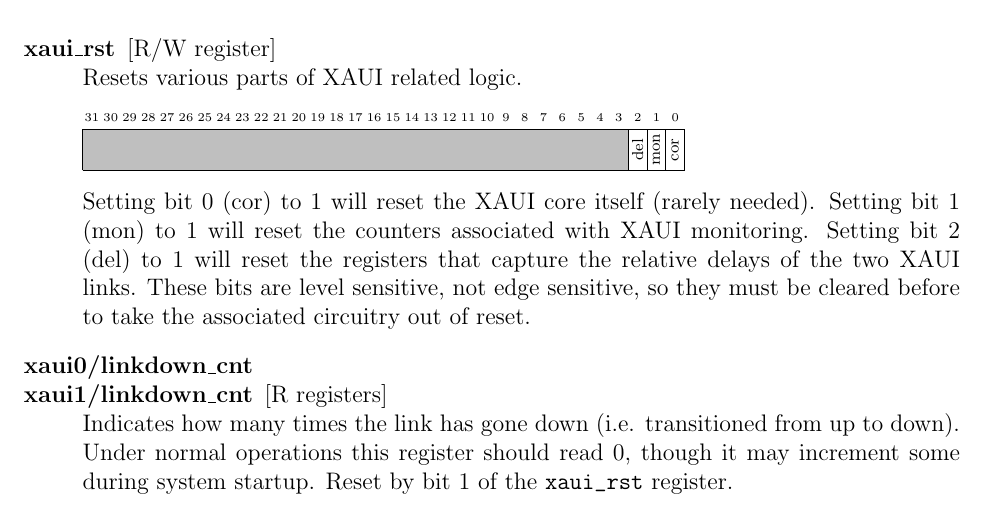
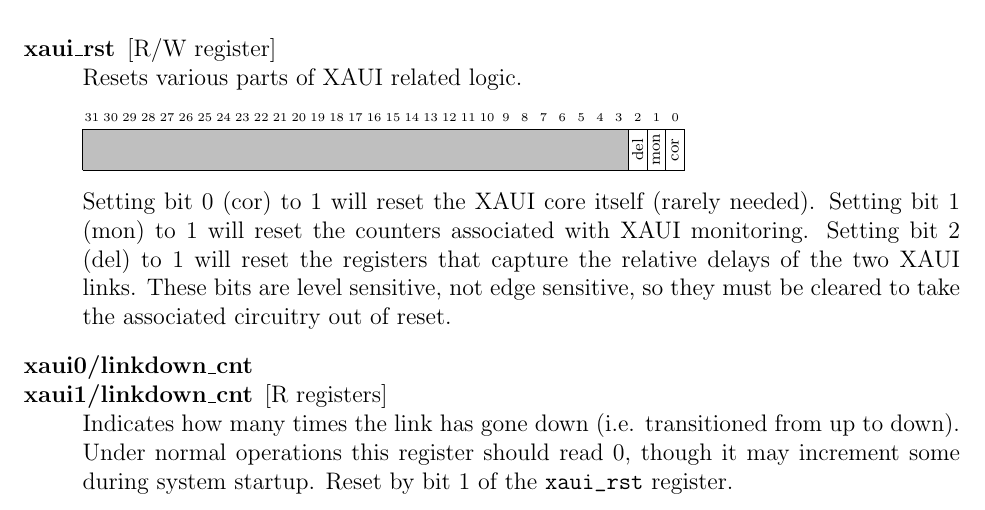
Before and after one commit to sma-wideband/phringes, a LaTeX paper (mssge/doc/vlbipa.tex): part of page 12 of 19, cut so that both start at the same text. Compiled offline with pdfLaTeX.

Commit message:
Fix doc typo

```diff
--- a/mssge/doc/vlbipa.tex
+++ b/mssge/doc/vlbipa.tex
@@ -764,8 +764,8 @@ Setting bit~0 (cor) to 1 will reset the XAUI core itself (rarely needed).
 Setting bit~1 (mon) to 1 will reset the counters associated with XAUI
 monitoring.  Setting bit~2 (del) to 1 will reset the registers that capture the
 relative delays of the two XAUI links.  These bits are level sensitive, not
-edge sensitive, so they must be cleared before to take the associated circuitry
-out of reset.
+edge sensitive, so they must be cleared to take the associated circuitry out of
+reset.
 
 \roregn{xaui0/linkdown\_cnt}
 \roregs{xaui1/linkdown\_cnt} Indicates how many times the link has gone down
```
